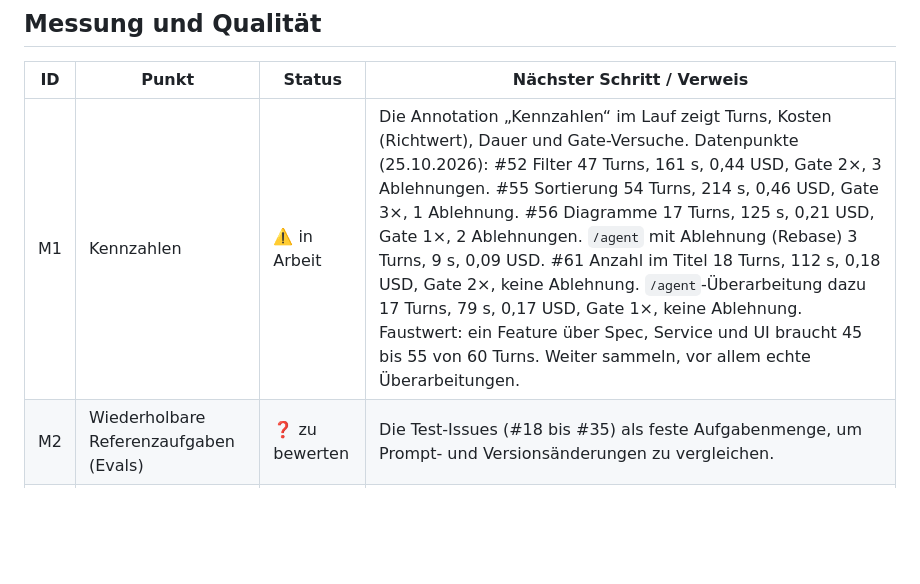
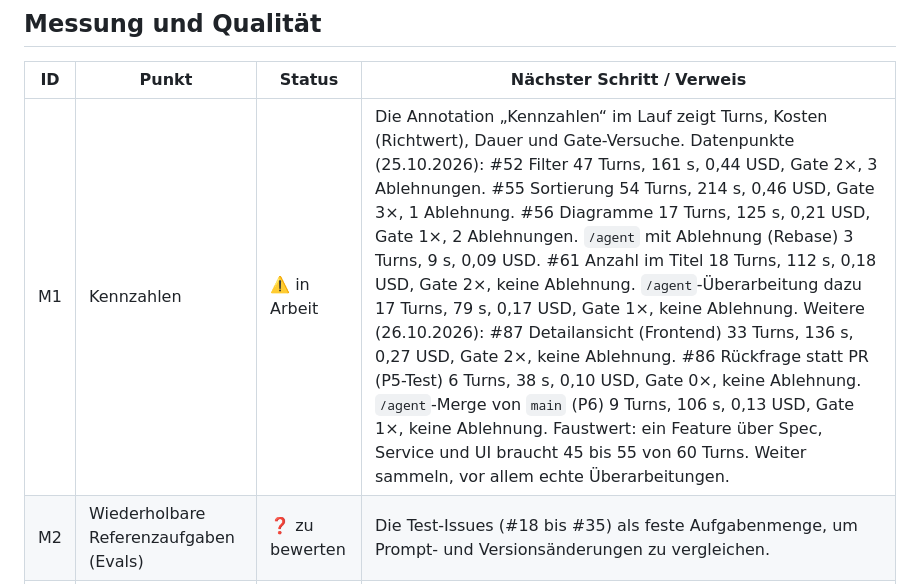
Before and after one commit to juheba/sw-factory-tryout, a Markdown page: docs/roadmap.md, the part around one of its changes. Rendered like a GitHub page; blank space fills up the shorter version.

Commit message:
docs: P5 bestanden, weitere Kennzahlen (M1) (#90)
Claude-Session: https://claude.ai/code/session_01SoRoCx8ZS6LCjU1Bkdot4L

Co-authored-by: Claude <noreply@anthropic.com>

```diff
--- a/docs/roadmap.md
+++ b/docs/roadmap.md
@@ -77,7 +77,7 @@ flowchart LR
 
 | ID | Punkt | Status | Nächster Schritt / Verweis |
 |---|---|---|---|
-| M1 | Kennzahlen | ⚠️ in Arbeit | Die Annotation „Kennzahlen“ im Lauf zeigt Turns, Kosten (Richtwert), Dauer und Gate-Versuche. Datenpunkte (25.10.2026): #52 Filter 47 Turns, 161 s, 0,44 USD, Gate 2×, 3 Ablehnungen. #55 Sortierung 54 Turns, 214 s, 0,46 USD, Gate 3×, 1 Ablehnung. #56 Diagramme 17 Turns, 125 s, 0,21 USD, Gate 1×, 2 Ablehnungen. `/agent` mit Ablehnung (Rebase) 3 Turns, 9 s, 0,09 USD. #61 Anzahl im Titel 18 Turns, 112 s, 0,18 USD, Gate 2×, keine Ablehnung. `/agent`-Überarbeitung dazu 17 Turns, 79 s, 0,17 USD, Gate 1×, keine Ablehnung. Faustwert: ein Feature über Spec, Service und UI braucht 45 bis 55 von 60 Turns. Weiter sammeln, vor allem echte Überarbeitungen. |
+| M1 | Kennzahlen | ⚠️ in Arbeit | Die Annotation „Kennzahlen“ im Lauf zeigt Turns, Kosten (Richtwert), Dauer und Gate-Versuche. Datenpunkte (25.10.2026): #52 Filter 47 Turns, 161 s, 0,44 USD, Gate 2×, 3 Ablehnungen. #55 Sortierung 54 Turns, 214 s, 0,46 USD, Gate 3×, 1 Ablehnung. #56 Diagramme 17 Turns, 125 s, 0,21 USD, Gate 1×, 2 Ablehnungen. `/agent` mit Ablehnung (Rebase) 3 Turns, 9 s, 0,09 USD. #61 Anzahl im Titel 18 Turns, 112 s, 0,18 USD, Gate 2×, keine Ablehnung. `/agent`-Überarbeitung dazu 17 Turns, 79 s, 0,17 USD, Gate 1×, keine Ablehnung. Weitere (26.10.2026): #87 Detailansicht (Frontend) 33 Turns, 136 s, 0,27 USD, Gate 2×, keine Ablehnung. #86 Rückfrage statt PR (P5-Test) 6 Turns, 38 s, 0,10 USD, Gate 0×, keine Ablehnung. `/agent`-Merge von `main` (P6) 9 Turns, 106 s, 0,13 USD, Gate 1×, keine Ablehnung. Faustwert: ein Feature über Spec, Service und UI braucht 45 bis 55 von 60 Turns. Weiter sammeln, vor allem echte Überarbeitungen. |
 | M2 | Wiederholbare Referenzaufgaben (Evals) | ❓ zu bewerten | Die Test-Issues (#18 bis #35) als feste Aufgabenmenge, um Prompt- und Versionsänderungen zu vergleichen. |
 | M3 | Diagnoseschritt im Agent-Workflow | ✅ erledigt | Bleibt dauerhaft: Er zeigt Ablehnungen, Kennzahlen (M1) und den Stand des Arbeitsverzeichnisses. |
 | M4 | Prompt und `CLAUDE.md` pflegen | ⬜ offen | Prompt in `agent.yml` wächst. Prüfen, was in `CLAUDE.md` gehört. |
```
Also changed, not shown: other parts of docs/roadmap.md (+1 -1 lines).
